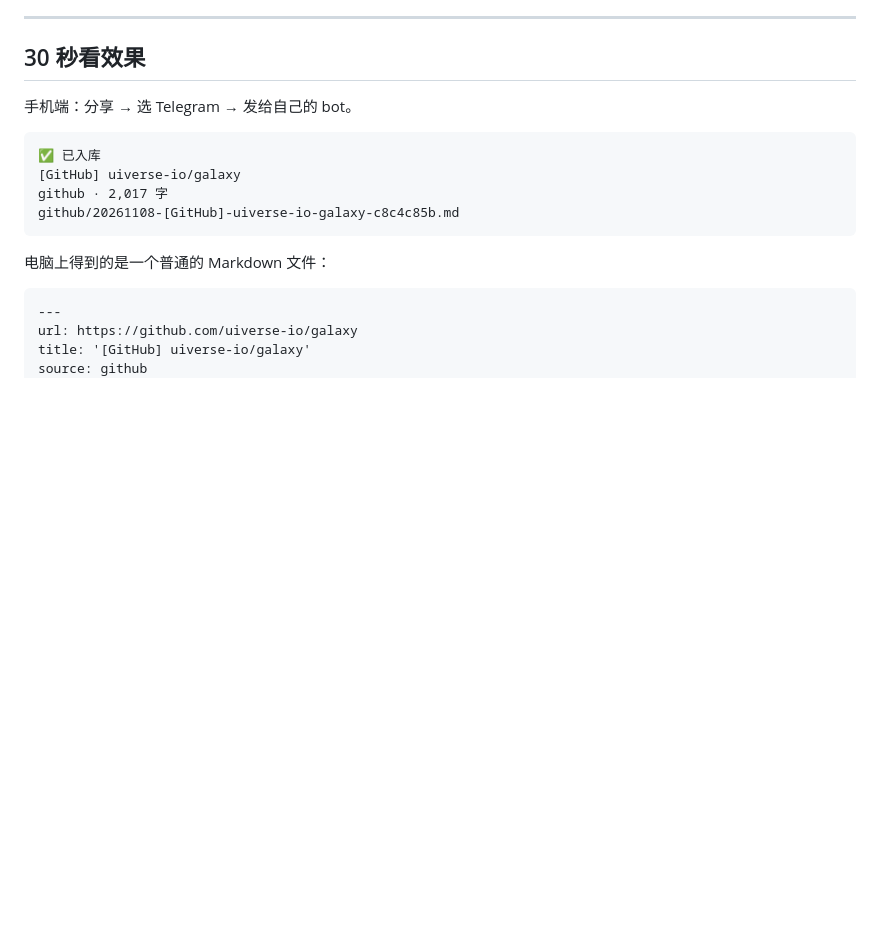
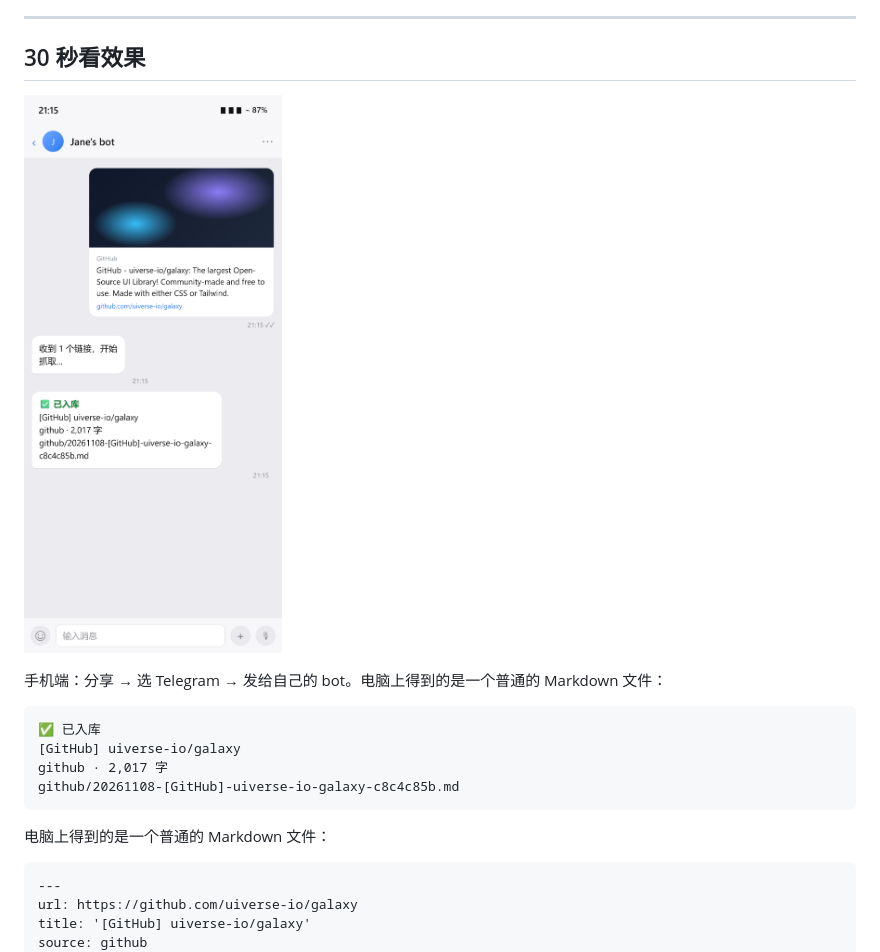
Before and after one commit to Fanghj256/Inkstone, a Markdown page: README.md, the part around the change. GitHub-like rendering; pictures changed too: docs/receipt.png (added); blank space fills up the shorter version.

Commit message:
docs: 补手机端回执示意图

````diff
--- a/README.md
+++ b/README.md
@@ -80,7 +80,9 @@ the source.
 
 ## 30 秒看效果
 
-手机端：分享 → 选 Telegram → 发给自己的 bot。
+![手机端回执示意](docs/receipt.png)
+
+手机端：分享 → 选 Telegram → 发给自己的 bot。电脑上得到的是一个普通的 Markdown 文件：
 
 ```
 ✅ 已入库
````
